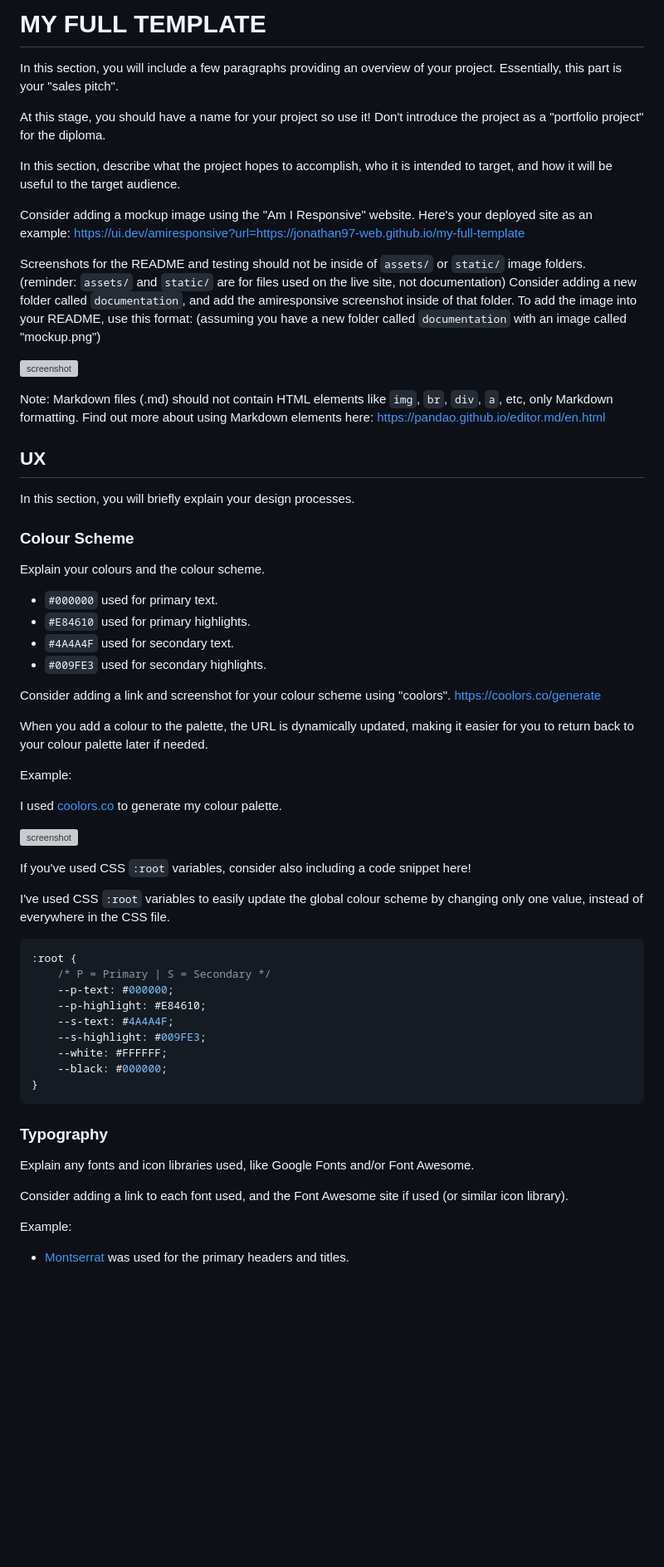
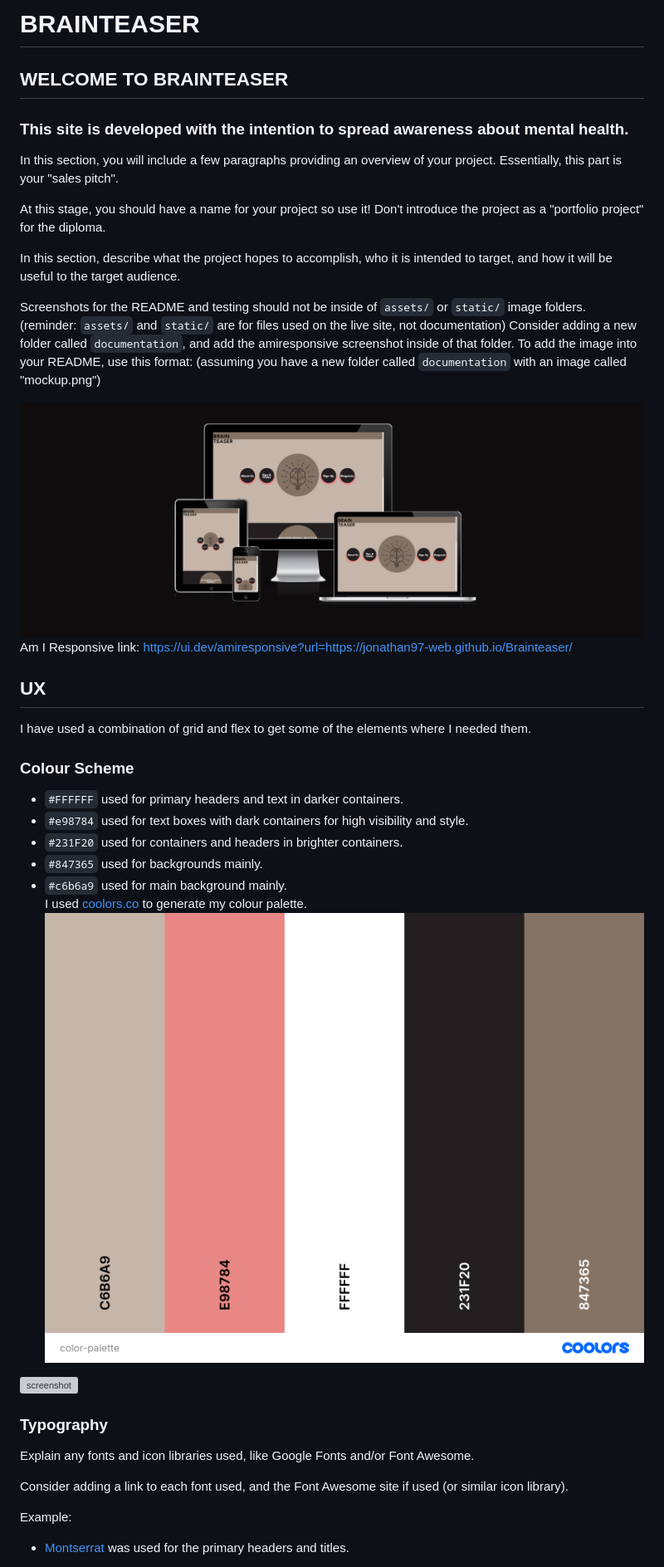
Before and after one commit to Code-Institute-Submissions/Jonathan97-web-Brainteaser, a Markdown page: README.md, the part around the change printed below. Shown: that part at 83% size. Rendered like a GitHub page; pictures changed too: documentation/am-i-responsive.PNG (added), documentation/color-palette.png (added); blank space fills up the shorter version; grey boxes are pictures that could not be loaded.

Commit message:
Add more essential text to diagnosis

````diff
--- a/README.md
+++ b/README.md
@@ -1,4 +1,8 @@
-# MY FULL TEMPLATE
+# BRAINTEASER
+
+## WELCOME TO BRAINTEASER
+### This site is developed with the intention to spread awareness about mental health.
+
 
 In this section, you will include a few paragraphs providing an overview of your project.
 Essentially, this part is your "sales pitch".
@@ -8,9 +12,6 @@ Don't introduce the project as a "portfolio project" for the diploma.
 
 In this section, describe what the project hopes to accomplish, who it is intended to target, and how it will be useful to the target audience.
 
-Consider adding a mockup image using the "Am I Responsive" website.
-Here's your deployed site as an example:
-https://ui.dev/amiresponsive?url=https://jonathan97-web.github.io/my-full-template
 
 Screenshots for the README and testing should not be inside of `assets/` or `static/` image folders.
 (reminder: `assets/` and `static/` are for files used on the live site, not documentation)
@@ -18,51 +19,28 @@ Consider adding a new folder called `documentation`, and add the amiresponsive s
 To add the image into your README, use this format:
 (assuming you have a new folder called `documentation` with an image called "mockup.png")
 
-![screenshot](documentation/mockup.png)
+![Am I Responsive web page](documentation/am-i-responsive.PNG 'Am I responsive')
+Am I Responsive link: https://ui.dev/amiresponsive?url=https://jonathan97-web.github.io/Brainteaser/
 
-Note: Markdown files (.md) should not contain HTML elements like `img`, `br`, `div`, `a`, etc, only Markdown formatting.
-Find out more about using Markdown elements here:
-https://pandao.github.io/editor.md/en.html
 
 ## UX
 
-In this section, you will briefly explain your design processes.
+I have used a combination of grid and flex to get some of the elements where I needed them.
 
 ### Colour Scheme
 
-Explain your colours and the colour scheme.
 
-- `#000000` used for primary text.
-- `#E84610` used for primary highlights.
-- `#4A4A4F` used for secondary text.
-- `#009FE3` used for secondary highlights.
+- `#FFFFFF` used for primary headers and text in darker containers.
+- `#e98784` used for text boxes with dark containers for high visibility and style.
+- `#231F20` used for containers and headers in brighter containers.
+- `#847365` used for backgrounds mainly.
+- `#c6b6a9` used for main background mainly.
+  I used [coolors.co](https://coolors.co/c6b6a9-e98784-ffffff-231f20-847365) to generate my colour palette.
+  ![Color palette](documentation/color-palette.png 'Color palette')
 
-Consider adding a link and screenshot for your colour scheme using "coolors".
-https://coolors.co/generate
-
-When you add a colour to the palette, the URL is dynamically updated, making it easier for you to return back to your colour palette later if needed.
-
-Example:
-
-I used [coolors.co](https://coolors.co/e84610-009fe3-4a4a4f-445261-d63649-e6ecf0-000000) to generate my colour palette.
 
 ![screenshot](documentation/coolors.png)
 
-If you've used CSS `:root` variables, consider also including a code snippet here!
-
-I've used CSS `:root` variables to easily update the global colour scheme by changing only one value, instead of everywhere in the CSS file.
-
-```css
-:root {
-    /* P = Primary | S = Secondary */
-    --p-text: #000000;
-    --p-highlight: #E84610;
-    --s-text: #4A4A4F;
-    --s-highlight: #009FE3;
-    --white: #FFFFFF;
-    --black: #000000;
-}
-```
 
 ### Typography
 
````
Also changed, not shown: other parts of README.md (+2 -2 lines), TESTING.md (added, +296 -0 lines), assets/images/github logo.png (deleted), 2 other files.
